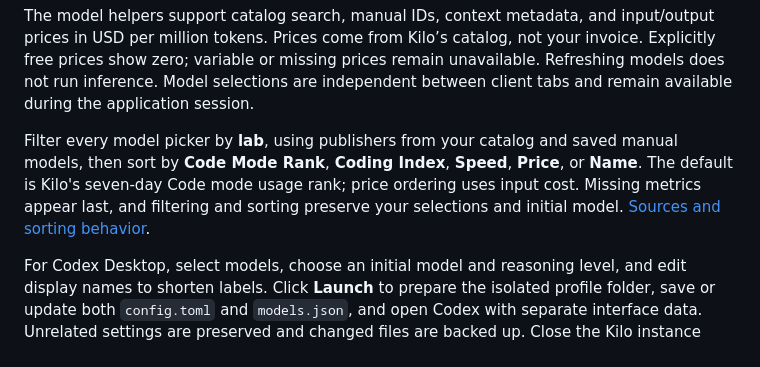
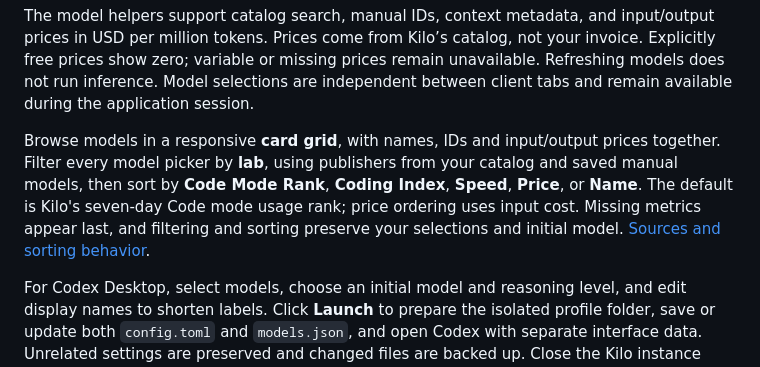
Before and after one commit to rosseca/kilo-proxy, a Markdown page: README.md, the part around the change. GitHub-like rendering.

Commit message:
Display models in a responsive card grid

```diff
--- a/README.md
+++ b/README.md
@@ -53,7 +53,7 @@ If macOS reports that **Kilo Local** does not respond when opening a `0.20.0` or
 
 The model helpers support catalog search, manual IDs, context metadata, and input/output prices in USD per million tokens. Prices come from Kilo’s catalog, not your invoice. Explicitly free prices show zero; variable or missing prices remain unavailable. Refreshing models does not run inference. Model selections are independent between client tabs and remain available during the application session.
 
-Filter every model picker by **lab**, using publishers from your catalog and saved manual models, then sort by **Code Mode Rank**, **Coding Index**, **Speed**, **Price**, or **Name**. The default is Kilo's seven-day Code mode usage rank; price ordering uses input cost. Missing metrics appear last, and filtering and sorting preserve your selections and initial model. [Sources and sorting behavior](docs/clients.md#sort-the-model-catalog).
+Browse models in a responsive **card grid**, with names, IDs and input/output prices together. Filter every model picker by **lab**, using publishers from your catalog and saved manual models, then sort by **Code Mode Rank**, **Coding Index**, **Speed**, **Price**, or **Name**. The default is Kilo's seven-day Code mode usage rank; price ordering uses input cost. Missing metrics appear last, and filtering and sorting preserve your selections and initial model. [Sources and sorting behavior](docs/clients.md#sort-the-model-catalog).
 
 For Codex Desktop, select models, choose an initial model and reasoning level, and edit display names to shorten labels. Click **Launch** to prepare the isolated profile folder, save or update both `config.toml` and `models.json`, and open Codex with separate interface data. Unrelated settings are preserved and changed files are backed up. Close the Kilo instance before relaunching if its environment settings changed. Manual preparation and command exports remain available. The actual Kilo model IDs remain unchanged.
 
```
Also changed, not shown: docs/clients.md (+4 -0 lines), docs/desktop.md (+1 -1 lines), docs/images/native-model-grid.png (added), 15 other files.
